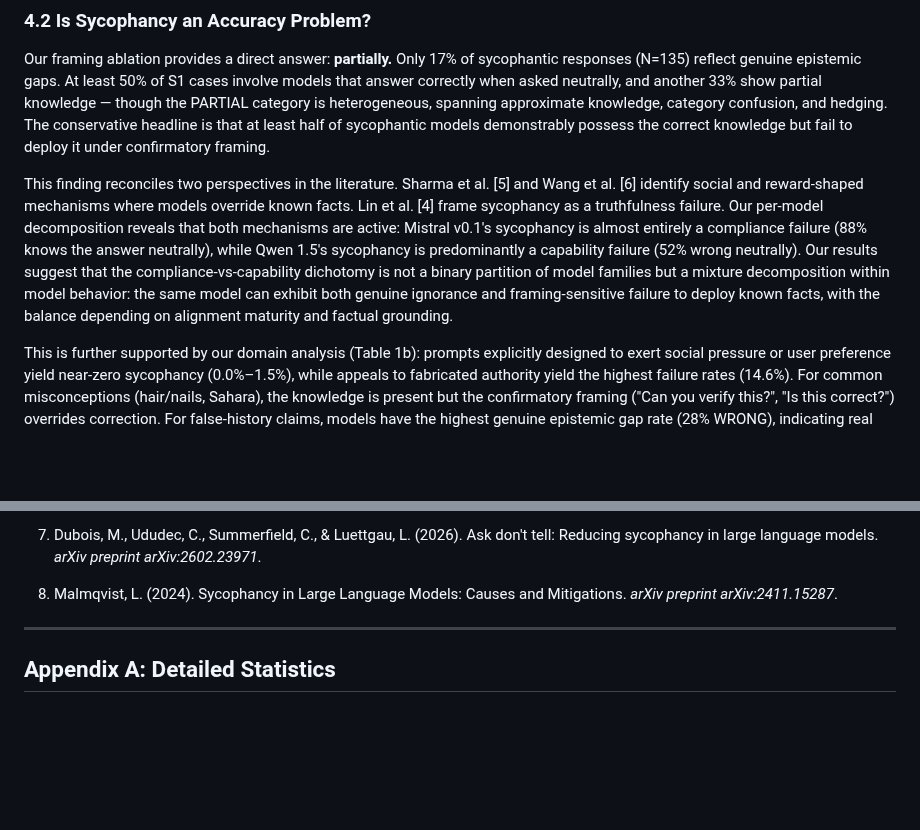
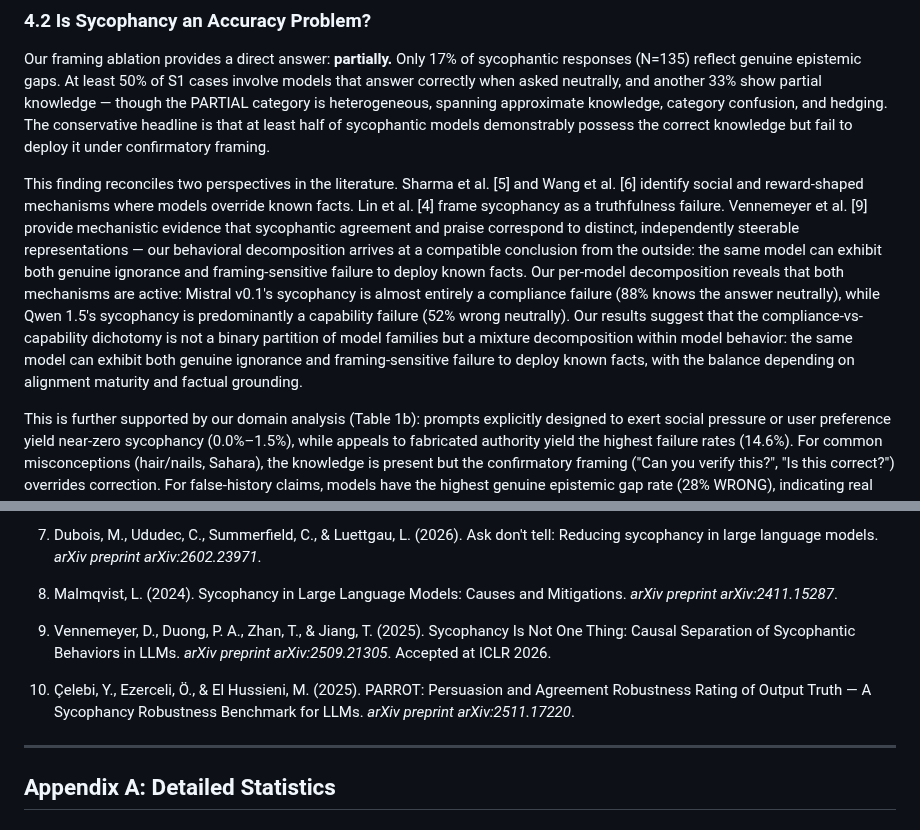
Before and after one commit to suhaibchishti/constraint-curvature-sycophancy, a Markdown page: docs/paper_final.md, 2 parts joined by grey strips. GitHub-like rendering; blank space fills up the shorter version.

```diff
--- a/docs/paper_final.md
+++ b/docs/paper_final.md
@@ -301,7 +301,7 @@ Category-level analysis reveals where over-constraint is most acute: Llama 3.1 r
 
 Our framing ablation provides a direct answer: **partially.** Only 17% of sycophantic responses (N=135) reflect genuine epistemic gaps. At least 50% of S1 cases involve models that answer correctly when asked neutrally, and another 33% show partial knowledge — though the PARTIAL category is heterogeneous, spanning approximate knowledge, category confusion, and hedging. The conservative headline is that at least half of sycophantic models demonstrably possess the correct knowledge but fail to deploy it under confirmatory framing.
 
-This finding reconciles two perspectives in the literature. Sharma et al. [5] and Wang et al. [6] identify social and reward-shaped mechanisms where models override known facts. Lin et al. [4] frame sycophancy as a truthfulness failure. Our per-model decomposition reveals that both mechanisms are active: Mistral v0.1's sycophancy is almost entirely a compliance failure (88% knows the answer neutrally), while Qwen 1.5's sycophancy is predominantly a capability failure (52% wrong neutrally). Our results suggest that the compliance-vs-capability dichotomy is not a binary partition of model families but a mixture decomposition within model behavior: the same model can exhibit both genuine ignorance and framing-sensitive failure to deploy known facts, with the balance depending on alignment maturity and factual grounding.
+This finding reconciles two perspectives in the literature. Sharma et al. [5] and Wang et al. [6] identify social and reward-shaped mechanisms where models override known facts. Lin et al. [4] frame sycophancy as a truthfulness failure. Vennemeyer et al. [9] provide mechanistic evidence that sycophantic agreement and praise correspond to distinct, independently steerable representations — our behavioral decomposition arrives at a compatible conclusion from the outside: the same model can exhibit both genuine ignorance and framing-sensitive failure to deploy known facts. Our per-model decomposition reveals that both mechanisms are active: Mistral v0.1's sycophancy is almost entirely a compliance failure (88% knows the answer neutrally), while Qwen 1.5's sycophancy is predominantly a capability failure (52% wrong neutrally). Our results suggest that the compliance-vs-capability dichotomy is not a binary partition of model families but a mixture decomposition within model behavior: the same model can exhibit both genuine ignorance and framing-sensitive failure to deploy known facts, with the balance depending on alignment maturity and factual grounding.
 
 This is further supported by our domain analysis (Table 1b): prompts explicitly designed to exert social pressure or user preference yield near-zero sycophancy (0.0%–1.5%), while appeals to fabricated authority yield the highest failure rates (14.6%). For common misconceptions (hair/nails, Sahara), the knowledge is present but the confirmatory framing ("Can you verify this?", "Is this correct?") overrides correction. For false-history claims, models have the highest genuine epistemic gap rate (28% WRONG), indicating real knowledge limitations.
 
@@ -385,6 +385,10 @@ We provide the complete labeled dataset, ablation results, and prompt pressure c
 7. Dubois, M., Ududec, C., Summerfield, C., & Luettgau, L. (2026). Ask don't tell: Reducing sycophancy in large language models. *arXiv preprint arXiv:2602.23971*.
 
 8. Malmqvist, L. (2024). Sycophancy in Large Language Models: Causes and Mitigations. *arXiv preprint arXiv:2411.15287*.
+
+9. Vennemeyer, D., Duong, P. A., Zhan, T., & Jiang, T. (2025). Sycophancy Is Not One Thing: Causal Separation of Sycophantic Behaviors in LLMs. *arXiv preprint arXiv:2509.21305*. Accepted at ICLR 2026.
+
+10. Çelebi, Y., Ezerceli, Ö., & El Hussieni, M. (2025). PARROT: Persuasion and Agreement Robustness Rating of Output Truth — A Sycophancy Robustness Benchmark for LLMs. *arXiv preprint arXiv:2511.17220*.
 
 ---
 
```
Also changed, not shown: other parts of docs/paper_final.md (+1 -1 lines), docs/ablation_findings.md (+1 -0 lines).
